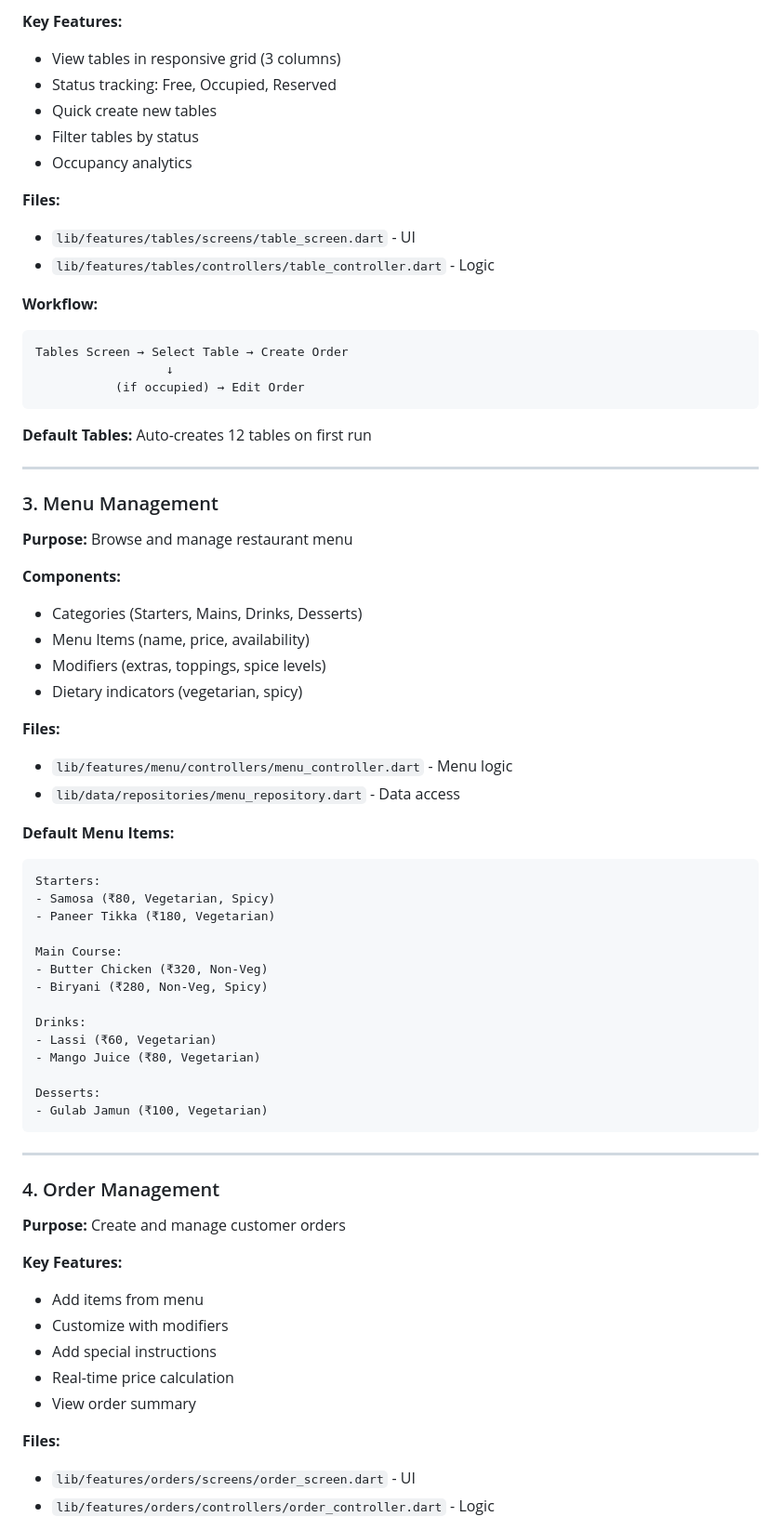
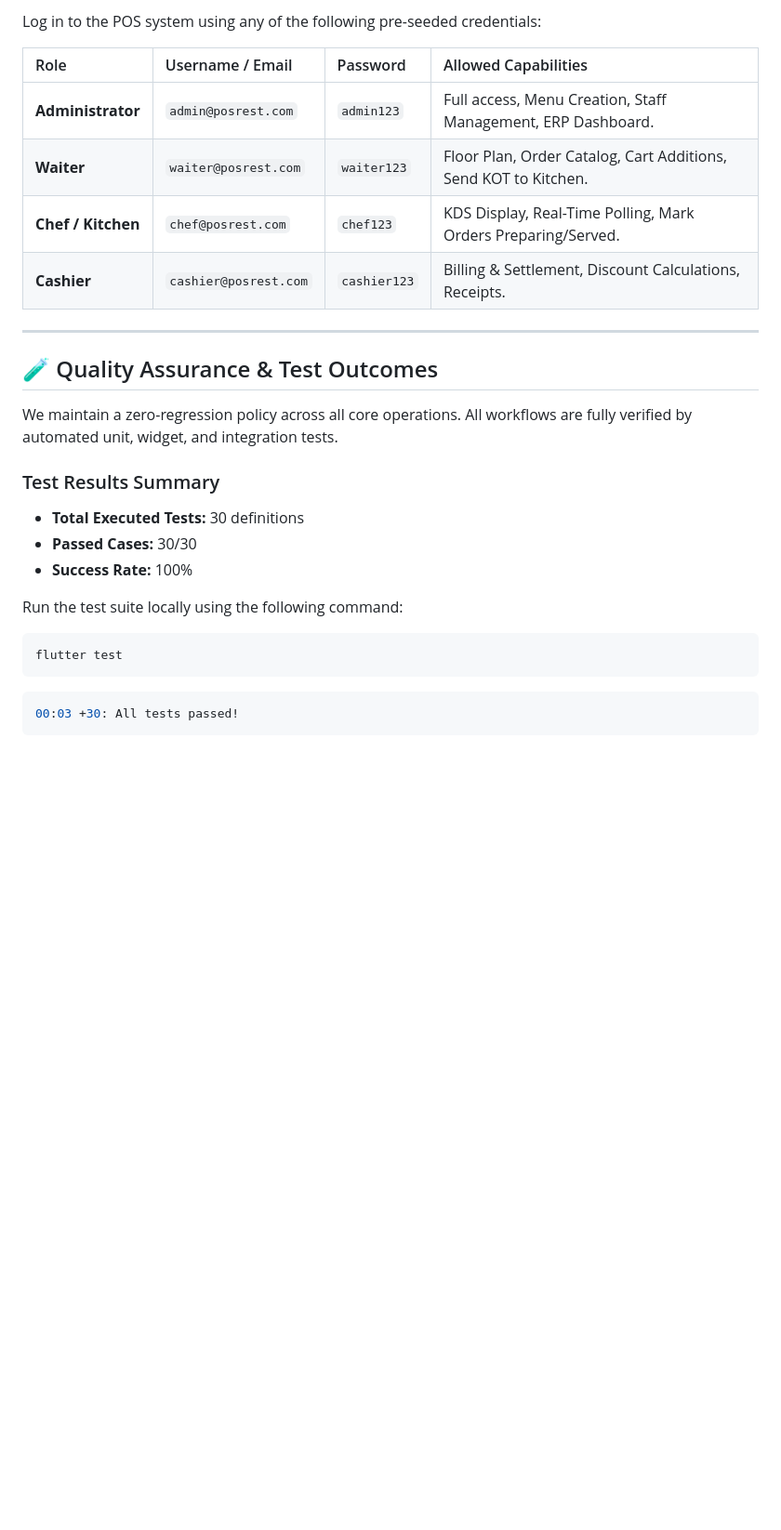
Before and after one commit to code2srithesh/posrest, a Markdown page: README.md, the part around one of its changes. Shown at 93% size. GitHub-like rendering; blank space fills up the shorter version.

````diff
--- a/README.md
+++ b/README.md
@@ -112,70 +111,28 @@ lib/
 
-**Key Features:**
-- View tables in responsive grid (3 columns)
-- Status tracking: Free, Occupied, Reserved
-- Quick create new tables
-- Filter tables by status
-- Occupancy analytics
+Log in to the POS system using any of the following pre-seeded credentials:
 
-**Files:**
-- `lib/features/tables/screens/table_screen.dart` - UI
-- `lib/features/tables/controllers/table_controller.dart` - Logic
-
-**Workflow:**
-```
-Tables Screen → Select Table → Create Order
-                  ↓
-           (if occupied) → Edit Order
-```
-
-**Default Tables:** Auto-creates 12 tables on first run
+| Role | Username / Email | Password | Allowed Capabilities |
+| :--- | :--- | :--- | :--- |
+| **Administrator** | `admin@posrest.com` | `admin123` | Full access, Menu Creation, Staff Management, ERP Dashboard. |
+| **Waiter** | `waiter@posrest.com` | `waiter123` | Floor Plan, Order Catalog, Cart Additions, Send KOT to Kitchen. |
+| **Chef / Kitchen** | `chef@posrest.com` | `chef123` | KDS Display, Real-Time Polling, Mark Orders Preparing/Served. |
+| **Cashier** | `cashier@posrest.com` | `cashier123` | Billing & Settlement, Discount Calculations, Receipts. |
 
 ---
 
-### 3. Menu Management
-**Purpose:** Browse and manage restaurant menu
+## 🧪 Quality Assurance & Test Outcomes
 
-**Components:**
-- Categories (Starters, Mains, Drinks, Desserts)
-- Menu Items (name, price, availability)
-- Modifiers (extras, toppings, spice levels)
-- Dietary indicators (vegetarian, spicy)
+We maintain a zero-regression policy across all core operations. All workflows are fully verified by automated unit, widget, and integration tests.
 
-**Files:**
-- `lib/features/menu/controllers/menu_controller.dart` - Menu logic
-- `lib/data/repositories/menu_repository.dart` - Data access
+### Test Results Summary
+* **Total Executed Tests:** 30 definitions
+* **Passed Cases:** 30/30
+* **Success Rate:** 100%
 
-**Default Menu Items:**
+Run the test suite locally using the following command:
+```bash
+flutter test
 ```
-Starters:
-- Samosa (₹80, Vegetarian, Spicy)
-- Paneer Tikka (₹180, Vegetarian)
-
-Main Course:
-- Butter Chicken (₹320, Non-Veg)
-- Biryani (₹280, Non-Veg, Spicy)
-
-Drinks:
-- Lassi (₹60, Vegetarian)
-- Mango Juice (₹80, Vegetarian)
-
-Desserts:
-- Gulab Jamun (₹100, Vegetarian)
+```bash
+00:03 +30: All tests passed!
 ```
-
----
-
-### 4. Order Management
-**Purpose:** Create and manage customer orders
-
-**Key Features:**
-- Add items from menu
-- Customize with modifiers
-- Add special instructions
-- Real-time price calculation
-- View order summary
-
-**Files:**
-- `lib/features/orders/screens/order_screen.dart` - UI
-- `lib/features/orders/controllers/order_controller.dart` - Logic
-
````
Also changed, not shown: other parts of README.md (+78 -469 lines).
